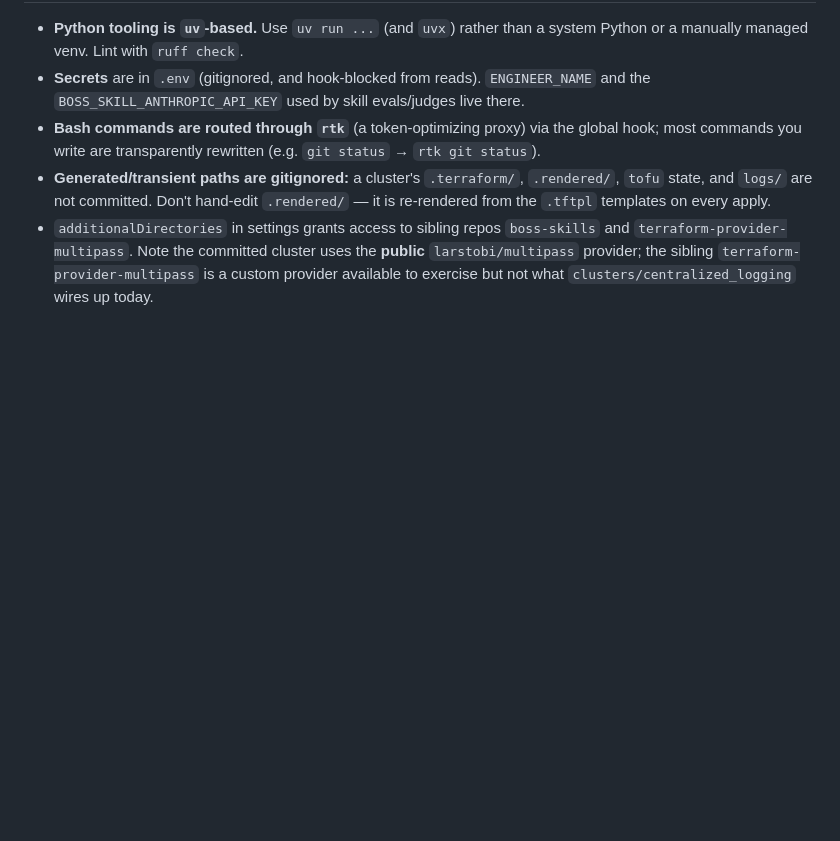
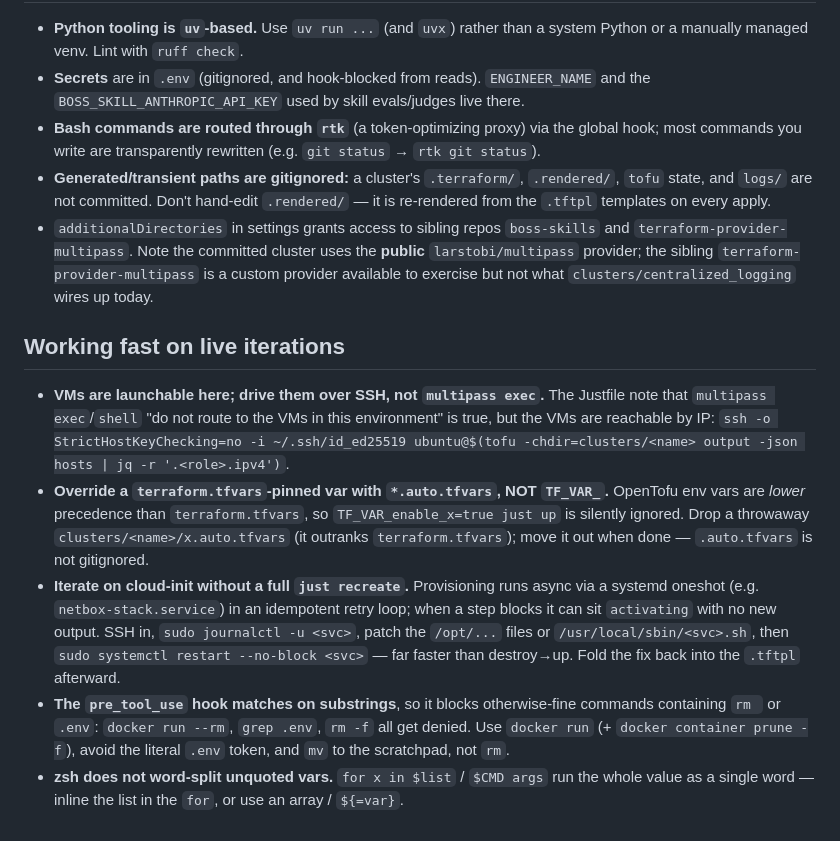
Before and after one commit to bossjones/multipass-lab, a Markdown page: CLAUDE.md, the part around the change. Rendered like a GitHub page; blank space fills up the shorter version.

Commit message:
docs: add live-iteration gotchas to CLAUDE.md
Capture five repo-wide gotchas that cost time during live cluster
debugging, so future sessions iterate faster:

- VMs are SSH-reachable by IP even though `multipass exec` does not route here
- `*.auto.tfvars` overrides `terraform.tfvars`; env vars do NOT (lower precedence)
- live-patch /opt files + `systemctl restart` the async oneshot to avoid a full recreate
- the pre_tool_use hook matches substrings, blocking innocuous docker/grep/delete commands
- zsh does not word-split unquoted vars

Co-Authored-By: Claude Opus 4.8 <noreply@anthropic.com>

```diff
--- a/CLAUDE.md
+++ b/CLAUDE.md
@@ -169,3 +169,24 @@ The active machinery here is a Claude Code hook + skill system, not application
   `terraform-provider-multipass`. Note the committed cluster uses the **public**
   `larstobi/multipass` provider; the sibling `terraform-provider-multipass` is a custom
   provider available to exercise but not what `clusters/centralized_logging` wires up today.
+
+## Working fast on live iterations
+
+- **VMs are launchable here; drive them over SSH, not `multipass exec`.** The Justfile note that
+  `multipass exec`/`shell` "do not route to the VMs in this environment" is true, but the VMs are
+  reachable by IP: `ssh -o StrictHostKeyChecking=no -i ~/.ssh/id_ed25519 ubuntu@$(tofu
+  -chdir=clusters/<name> output -json hosts | jq -r '.<role>.ipv4')`.
+- **Override a `terraform.tfvars`-pinned var with `*.auto.tfvars`, NOT `TF_VAR_`.** OpenTofu env
+  vars are *lower* precedence than `terraform.tfvars`, so `TF_VAR_enable_x=true just up` is silently
+  ignored. Drop a throwaway `clusters/<name>/x.auto.tfvars` (it outranks `terraform.tfvars`); move
+  it out when done — `.auto.tfvars` is not gitignored.
+- **Iterate on cloud-init without a full `just recreate`.** Provisioning runs async via a systemd
+  oneshot (e.g. `netbox-stack.service`) in an idempotent retry loop; when a step blocks it can sit
+  `activating` with no new output. SSH in, `sudo journalctl -u <svc>`, patch the `/opt/...` files or
+  `/usr/local/sbin/<svc>.sh`, then `sudo systemctl restart --no-block <svc>` — far faster than
+  destroy→up. Fold the fix back into the `.tftpl` afterward.
+- **The `pre_tool_use` hook matches on substrings**, so it blocks otherwise-fine commands containing
+  `rm ` or `.env`: `docker run --rm`, `grep .env`, `rm -f` all get denied. Use `docker run` (+
+  `docker container prune -f`), avoid the literal `.env` token, and `mv` to the scratchpad, not `rm`.
+- **zsh does not word-split unquoted vars.** `for x in $list` / `$CMD args` run the whole value as a
+  single word — inline the list in the `for`, or use an array / `${=var}`.
```
